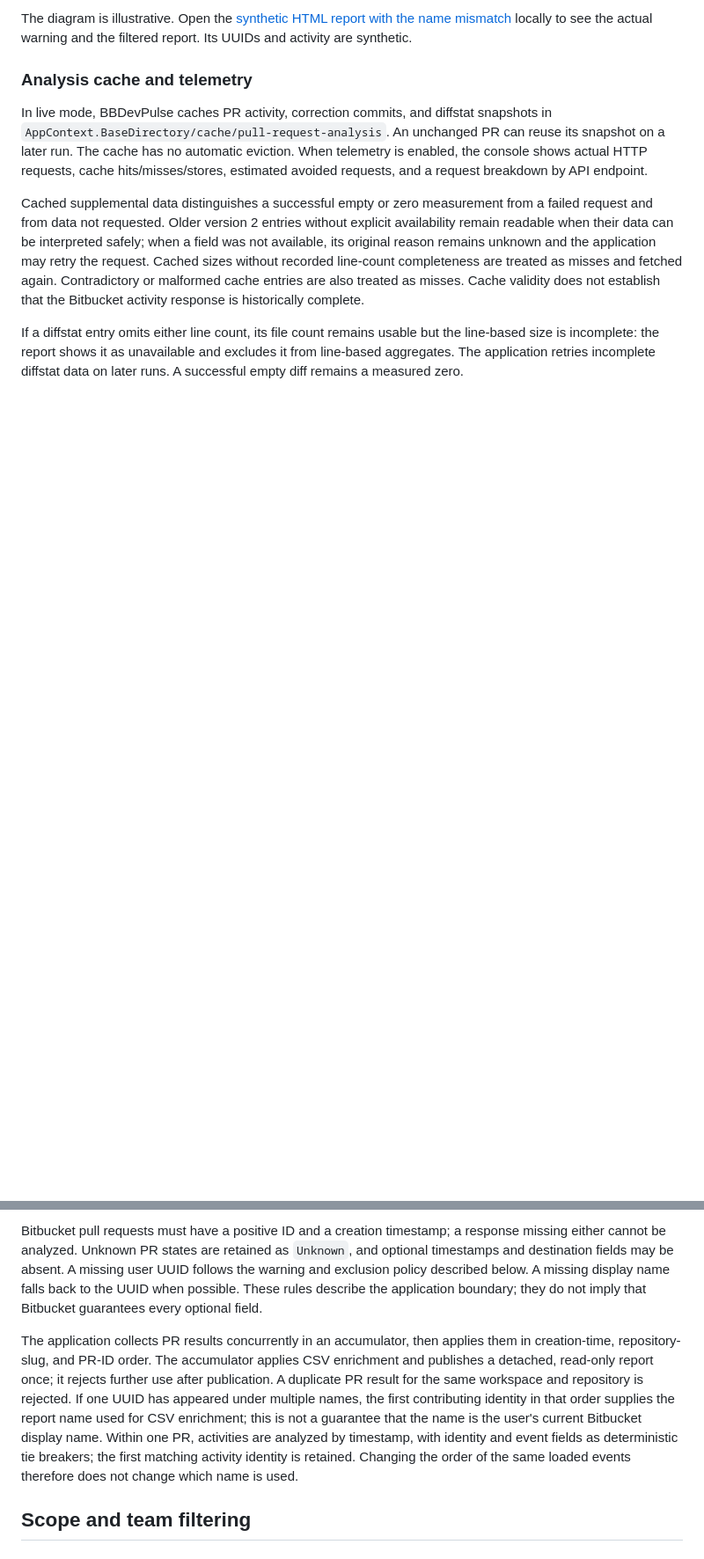
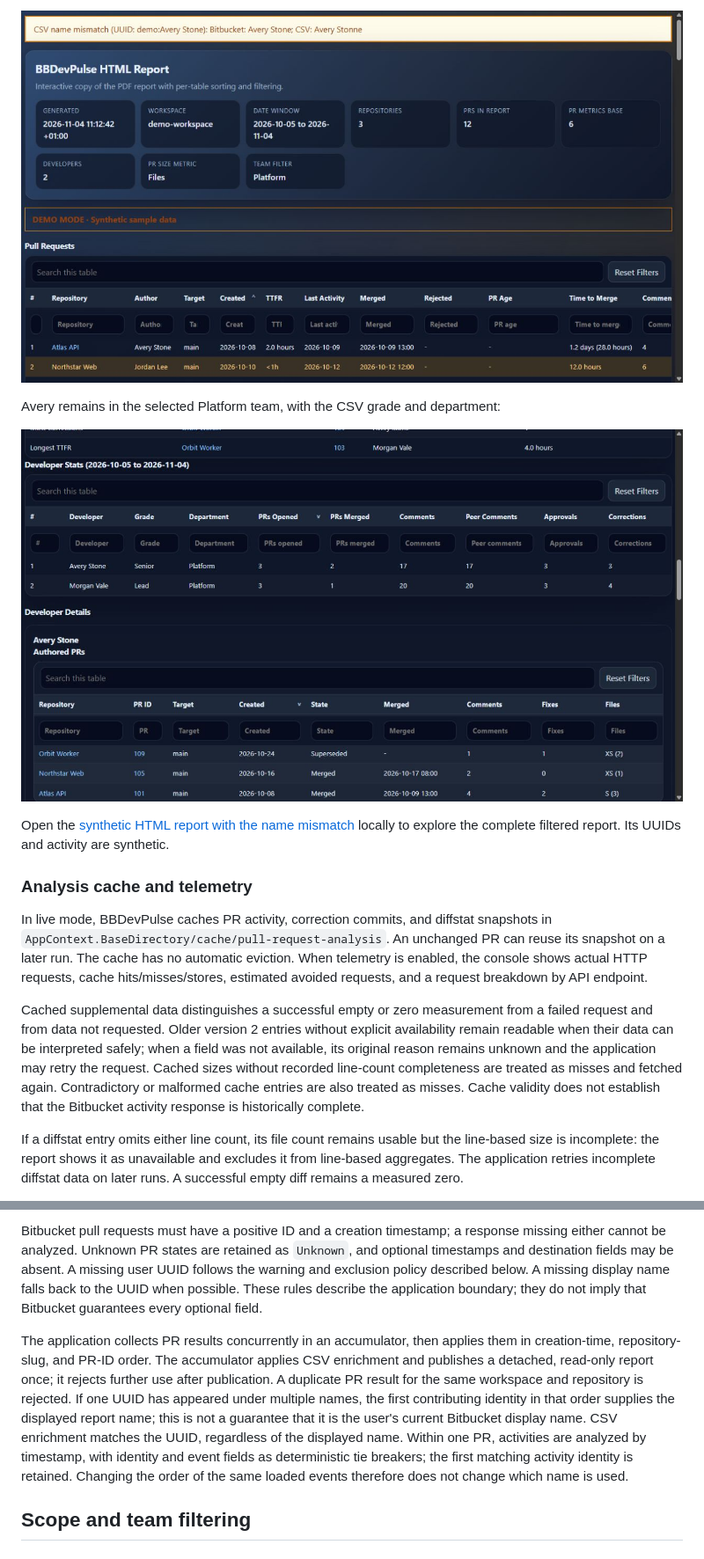
Before and after one commit to ntulenev/BBDevPulse, a Markdown page: README.md, 2 parts joined by grey strips. Shown at 88% size. GitHub-like rendering; pictures changed too: screenshots/csv-name-mismatch-html.png (added), screenshots/csv-name-mismatch-team.png (added); blank space fills up the shorter version.

Commit message:
Document UUID reconciliation with report screenshots

```diff
--- a/README.md
+++ b/README.md
@@ -113,5 +113,11 @@ Suppose Bitbucket reports `Avery Stone` with UUID `demo:Avery Stone`, while the
 
-The diagram is illustrative. Open the [synthetic HTML report with the name mismatch](examples/demo-name-mismatch.html) locally to see the actual warning and the filtered report. Its UUIDs and activity are synthetic.
+![HTML warning about different Bitbucket and CSV names for the same UUID](screenshots/csv-name-mismatch-html.png)
+
+Avery remains in the selected Platform team, with the CSV grade and department:
+
+![HTML developer statistics showing UUID-matched team and grade](screenshots/csv-name-mismatch-team.png)
+
+Open the [synthetic HTML report with the name mismatch](examples/demo-name-mismatch.html) locally to explore the complete filtered report. Its UUIDs and activity are synthetic.
 
 ### Analysis cache and telemetry
 
@@ -125,7 +131,7 @@ For supplemental commit and diffstat requests, the current policy treats any non
 
 Bitbucket pull requests must have a positive ID and a creation timestamp; a response missing either cannot be analyzed. Unknown PR states are retained as `Unknown`, and optional timestamps and destination fields may be absent. A missing user UUID follows the warning and exclusion policy described below. A missing display name falls back to the UUID when possible. These rules describe the application boundary; they do not imply that Bitbucket guarantees every optional field.
 
-The application collects PR results concurrently in an accumulator, then applies them in creation-time, repository-slug, and PR-ID order. The accumulator applies CSV enrichment and publishes a detached, read-only report once; it rejects further use after publication. A duplicate PR result for the same workspace and repository is rejected. If one UUID has appeared under multiple names, the first contributing identity in that order supplies the report name used for CSV enrichment; this is not a guarantee that the name is the user's current Bitbucket display name. Within one PR, activities are analyzed by timestamp, with identity and event fields as deterministic tie breakers; the first matching activity identity is retained. Changing the order of the same loaded events therefore does not change which name is used.
+The application collects PR results concurrently in an accumulator, then applies them in creation-time, repository-slug, and PR-ID order. The accumulator applies CSV enrichment and publishes a detached, read-only report once; it rejects further use after publication. A duplicate PR result for the same workspace and repository is rejected. If one UUID has appeared under multiple names, the first contributing identity in that order supplies the displayed report name; this is not a guarantee that it is the user's current Bitbucket display name. CSV enrichment matches the UUID, regardless of the displayed name. Within one PR, activities are analyzed by timestamp, with identity and event fields as deterministic tie breakers; the first matching activity identity is retained. Changing the order of the same loaded events therefore does not change which name is used.
 
 ## Scope and team filtering
 
```
Also changed, not shown: other parts of README.md (+3 -3 lines).
